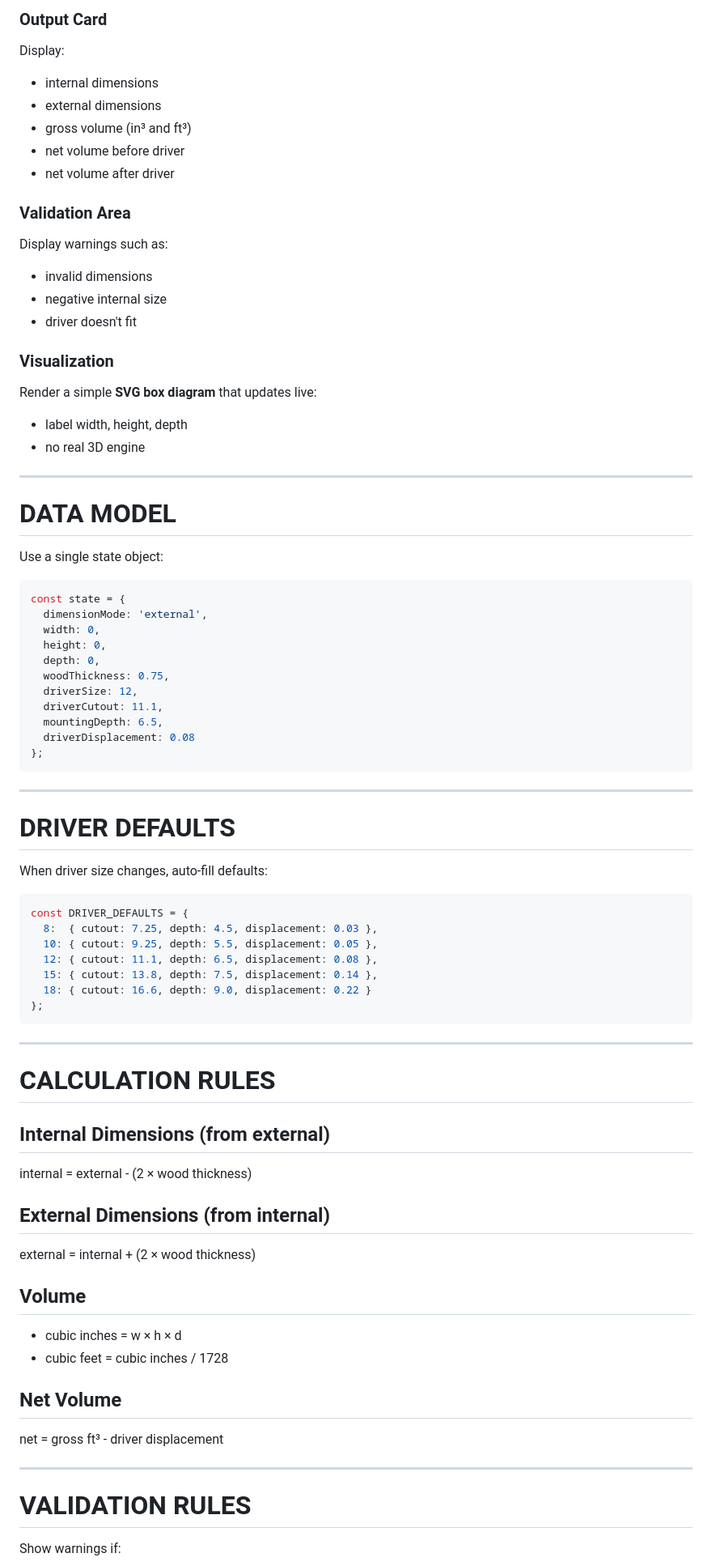
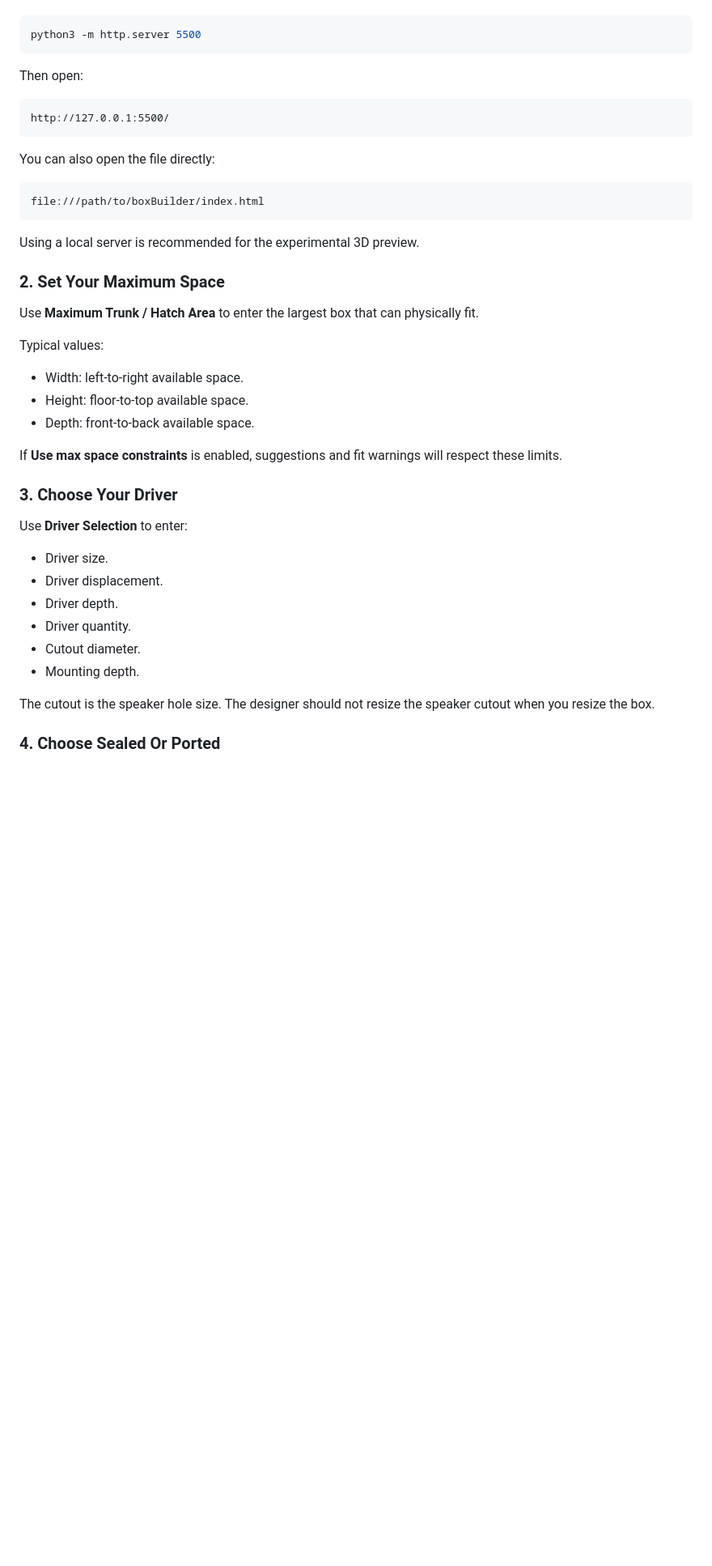
Before and after one commit to np80286/boxBuilder3000, a Markdown page: readme.md, the part around one of its changes. Shown at 81% size. GitHub-like rendering; blank space fills up the shorter version.

````diff
--- a/readme.md
+++ b/readme.md
@@ -73,86 +44,45 @@ Include inputs for:
-### Output Card
-Display:
-
-- internal dimensions
-- external dimensions
-- gross volume (in³ and ft³)
-- net volume before driver
-- net volume after driver
-
-### Validation Area
-Display warnings such as:
-
-- invalid dimensions
-- negative internal size
-- driver doesn't fit
-
-### Visualization
-
-Render a simple **SVG box diagram** that updates live:
-
-- label width, height, depth
-- no real 3D engine
-
----
-
-# DATA MODEL
-
-Use a single state object:
-
-```js
-const state = {
-  dimensionMode: 'external',
-  width: 0,
-  height: 0,
-  depth: 0,
-  woodThickness: 0.75,
-  driverSize: 12,
-  driverCutout: 11.1,
-  mountingDepth: 6.5,
-  driverDisplacement: 0.08
-};
+```bash
+python3 -m http.server 5500
 ```
 
----
+Then open:
 
-# DRIVER DEFAULTS
-
-When driver size changes, auto-fill defaults:
-
-```js
-const DRIVER_DEFAULTS = {
-  8:  { cutout: 7.25, depth: 4.5, displacement: 0.03 },
-  10: { cutout: 9.25, depth: 5.5, displacement: 0.05 },
-  12: { cutout: 11.1, depth: 6.5, displacement: 0.08 },
-  15: { cutout: 13.8, depth: 7.5, displacement: 0.14 },
-  18: { cutout: 16.6, depth: 9.0, displacement: 0.22 }
-};
+```text
+http://127.0.0.1:5500/
 ```
 
----
+You can also open the file directly:
 
-# CALCULATION RULES
+```text
+file:///path/to/boxBuilder/index.html
+```
 
-## Internal Dimensions (from external)
+Using a local server is recommended for the experimental 3D preview.
 
-internal = external - (2 × wood thickness)
+### 2. Set Your Maximum Space
 
-## External Dimensions (from internal)
+Use **Maximum Trunk / Hatch Area** to enter the largest box that can physically fit.
 
-external = internal + (2 × wood thickness)
+Typical values:
 
-## Volume
+- Width: left-to-right available space.
+- Height: floor-to-top available space.
+- Depth: front-to-back available space.
 
-- cubic inches = w × h × d
-- cubic feet = cubic inches / 1728
+If **Use max space constraints** is enabled, suggestions and fit warnings will respect these limits.
 
-## Net Volume
+### 3. Choose Your Driver
 
-net = gross ft³ - driver displacement
+Use **Driver Selection** to enter:
 
----
+- Driver size.
+- Driver displacement.
+- Driver depth.
+- Driver quantity.
+- Cutout diameter.
+- Mounting depth.
 
-# VALIDATION RULES
+The cutout is the speaker hole size. The designer should not resize the speaker cutout when you resize the box.
 
-Show warnings if:
+### 4. Choose Sealed Or Ported
 
````
Also changed, not shown: other parts of readme.md (+145 -297 lines).
